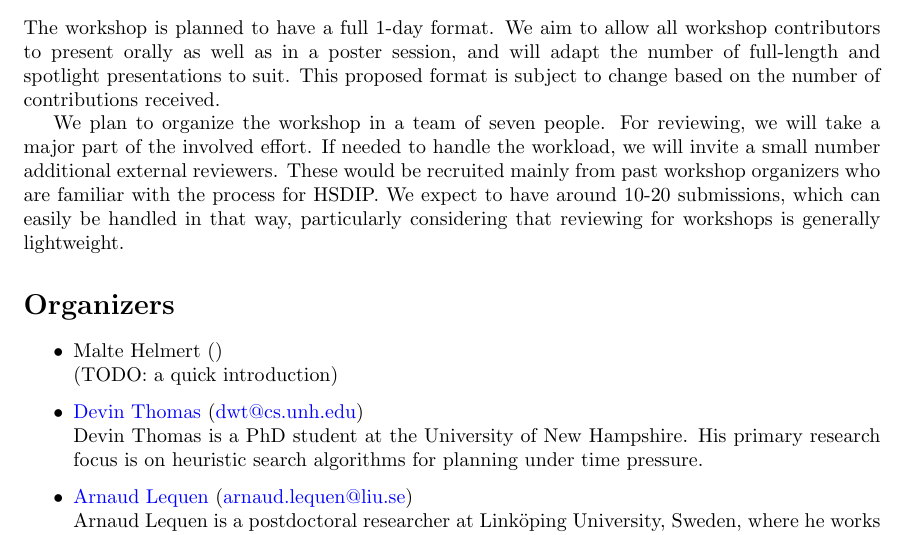
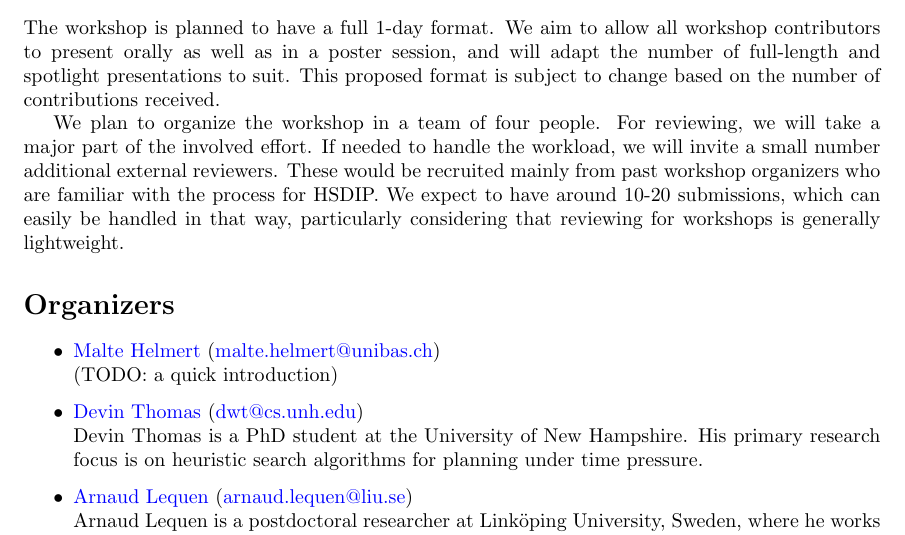
Before and after one commit to HSDIP/hsdip, a LaTeX document (2026/proposal.tex): part of page 2 of 3, cut so that both start at the same text. Compiled offline with pdfLaTeX.

Commit message:
Update proposal

```diff
--- a/2026/proposal.tex
+++ b/2026/proposal.tex
@@ -112,7 +112,7 @@ and will adapt the number of full-length and spotlight presentations to suit.
 This proposed format is subject to change based on the number of contributions
 received.
 
-We plan to organize the workshop in a team of seven people.
+We plan to organize the workshop in a team of four people.
 For reviewing, we will take a major part of the involved effort.
 If needed to handle the workload, we will invite a small number additional
 external reviewers.
@@ -128,7 +128,7 @@ lightweight.
 \newcommand{\organizer}[4]{\href{#2}{#1} (\href{mailto:#3}{#3})\\{#4}}
 \begin{itemize}
 
-\item \organizer{Malte Helmert}{}{}
+\item \organizer{Malte Helmert}{https://ai.dmi.unibas.ch/people/helmert/}{malte.helmert@unibas.ch}
 (TODO: a quick introduction)
 
 \item \organizer{Devin Thomas}{https://dwthomas.github.io/}{dwt@cs.unh.edu}
```
